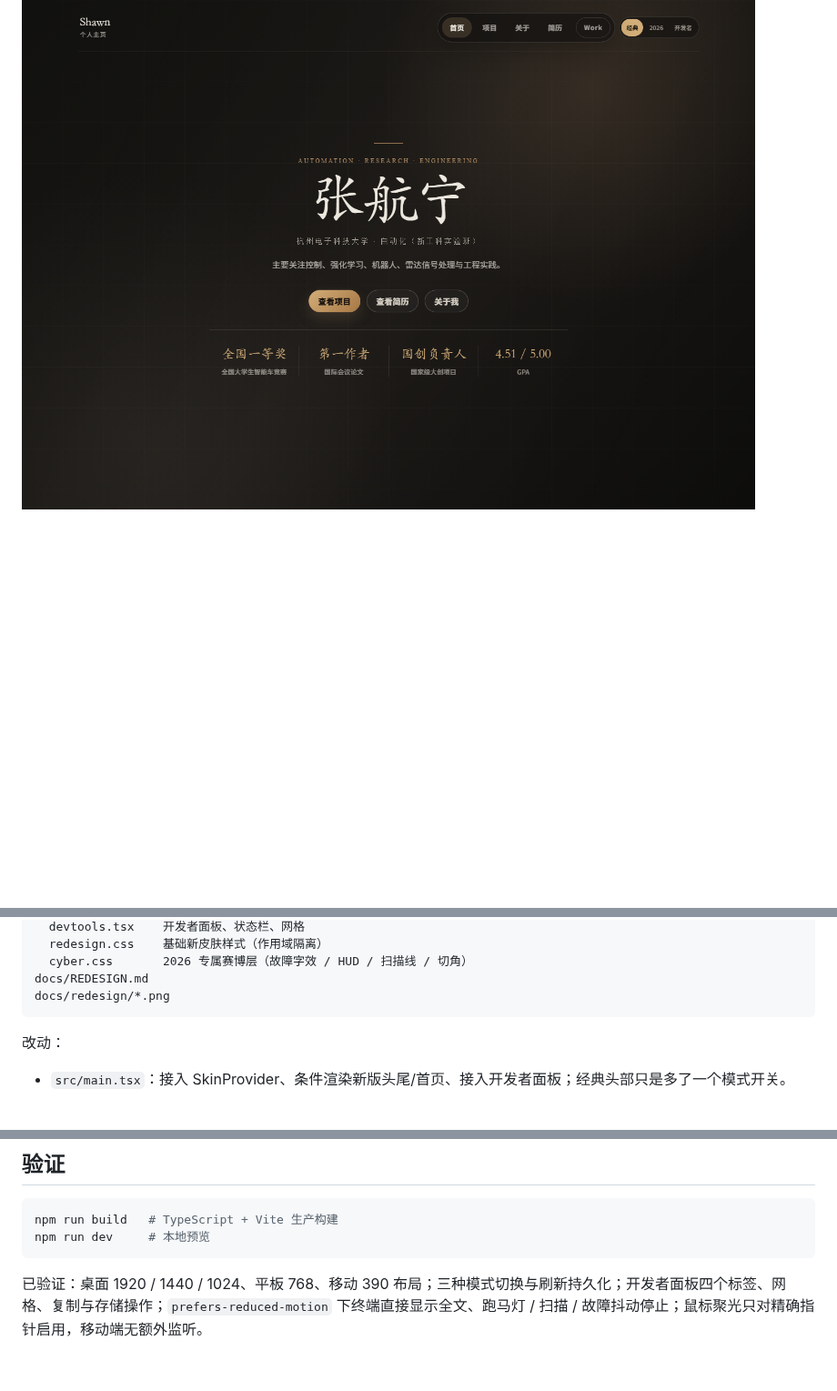
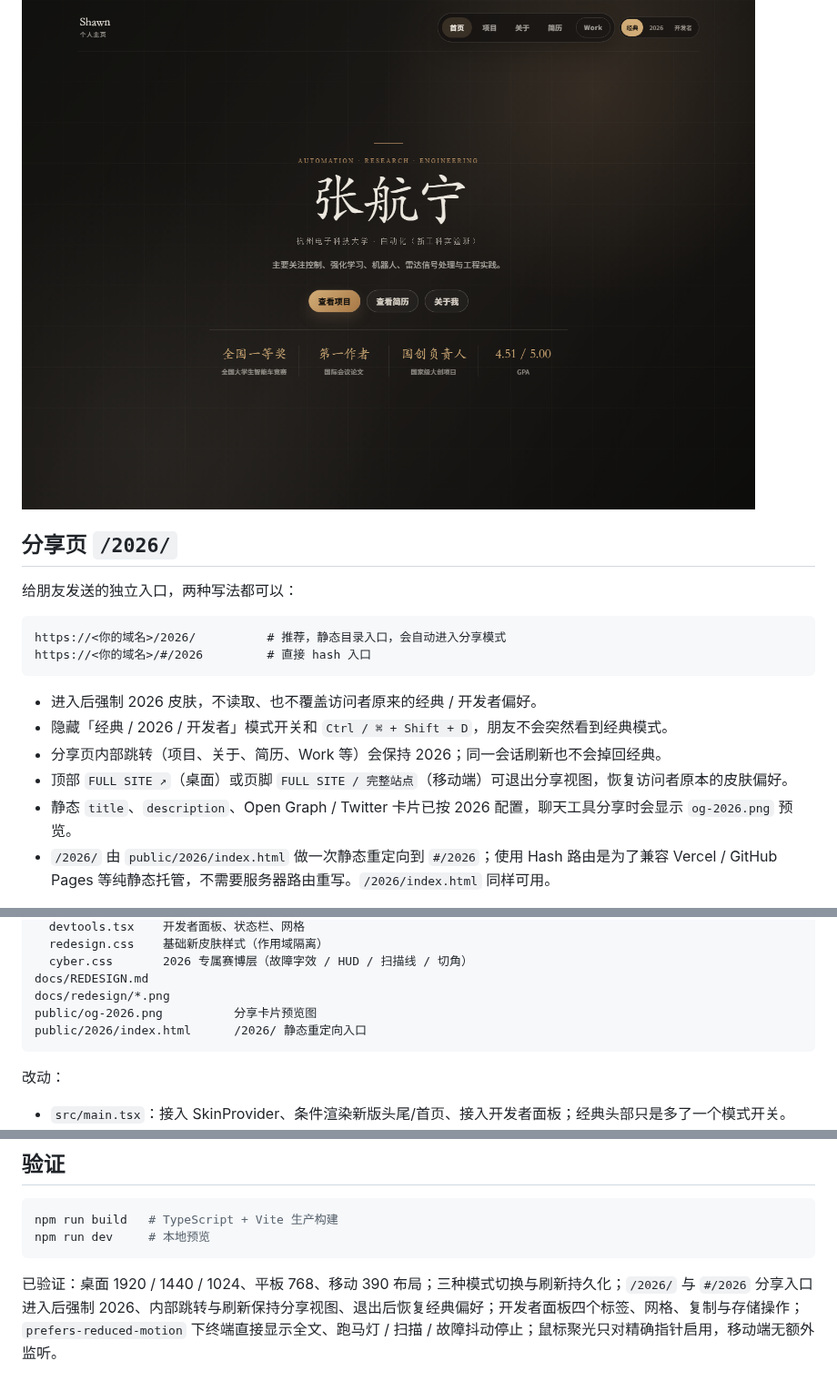
Before and after one commit to zhang-hn-1/shawn, a Markdown page: docs/REDESIGN.md, 3 parts joined by grey strips. Shown at 91% size. GitHub-like rendering; blank space fills up the shorter version.

````diff
--- a/docs/REDESIGN.md
+++ b/docs/REDESIGN.md
@@ -24,3 +25,20 @@
 > 首次访问默认进入 2026 模式；想回到原版，点「经典」即可，页面结构、数据与交互均保持原样。
 
 ![经典模式](redesign/classic-mode.png)
+
+## 分享页 `/2026/`
+
+给朋友发送的独立入口，两种写法都可以：
+
+```
+https://<你的域名>/2026/          # 推荐，静态目录入口，会自动进入分享模式
+https://<你的域名>/#/2026         # 直接 hash 入口
+```
+
+- 进入后强制 2026 皮肤，不读取、也不覆盖访问者原来的经典 / 开发者偏好。
+- 隐藏「经典 / 2026 / 开发者」模式开关和 `Ctrl / ⌘ + Shift + D`，朋友不会突然看到经典模式。
+- 分享页内部跳转（项目、关于、简历、Work 等）会保持 2026；同一会话刷新也不会掉回经典。
+- 顶部 `FULL SITE ↗`（桌面）或页脚 `FULL SITE / 完整站点`（移动端）可退出分享视图，恢复访问者原本的皮肤偏好。
+- 静态 `title`、`description`、Open Graph / Twitter 卡片已按 2026 配置，聊天工具分享时会显示 `og-2026.png` 预览。
+- `/2026/` 由 `public/2026/index.html` 做一次静态重定向到 `#/2026`；使用 Hash 路由是为了兼容 Vercel / GitHub Pages 等纯静态托管，不需要服务器路由重写。`/2026/index.html` 同样可用。
+
@@ -76,6 +95,8 @@ src/redesign/
   cyber.css       2026 专属赛博层（故障字效 / HUD / 扫描线 / 切角）
 docs/REDESIGN.md
 docs/redesign/*.png
+public/og-2026.png          分享卡片预览图
+public/2026/index.html      /2026/ 静态重定向入口
 ```
 
 改动：
@@ -98,4 +119,4 @@ npm run build   # TypeScript + Vite 生产构建
 npm run dev     # 本地预览
 ```
 
-已验证：桌面 1920 / 1440 / 1024、平板 768、移动 390 布局；三种模式切换与刷新持久化；开发者面板四个标签、网格、复制与存储操作；`prefers-reduced-motion` 下终端直接显示全文、跑马灯 / 扫描 / 故障抖动停止；鼠标聚光只对精确指针启用，移动端无额外监听。
+已验证：桌面 1920 / 1440 / 1024、平板 768、移动 390 布局；三种模式切换与刷新持久化；`/2026/` 与 `#/2026` 分享入口进入后强制 2026、内部跳转与刷新保持分享视图、退出后恢复经典偏好；开发者面板四个标签、网格、复制与存储操作；`prefers-reduced-motion` 下终端直接显示全文、跑马灯 / 扫描 / 故障抖动停止；鼠标聚光只对精确指针启用，移动端无额外监听。
````
Also changed, not shown: other parts of docs/REDESIGN.md (+2 -0 lines), public/og-2026.png (added), 8 other files.
